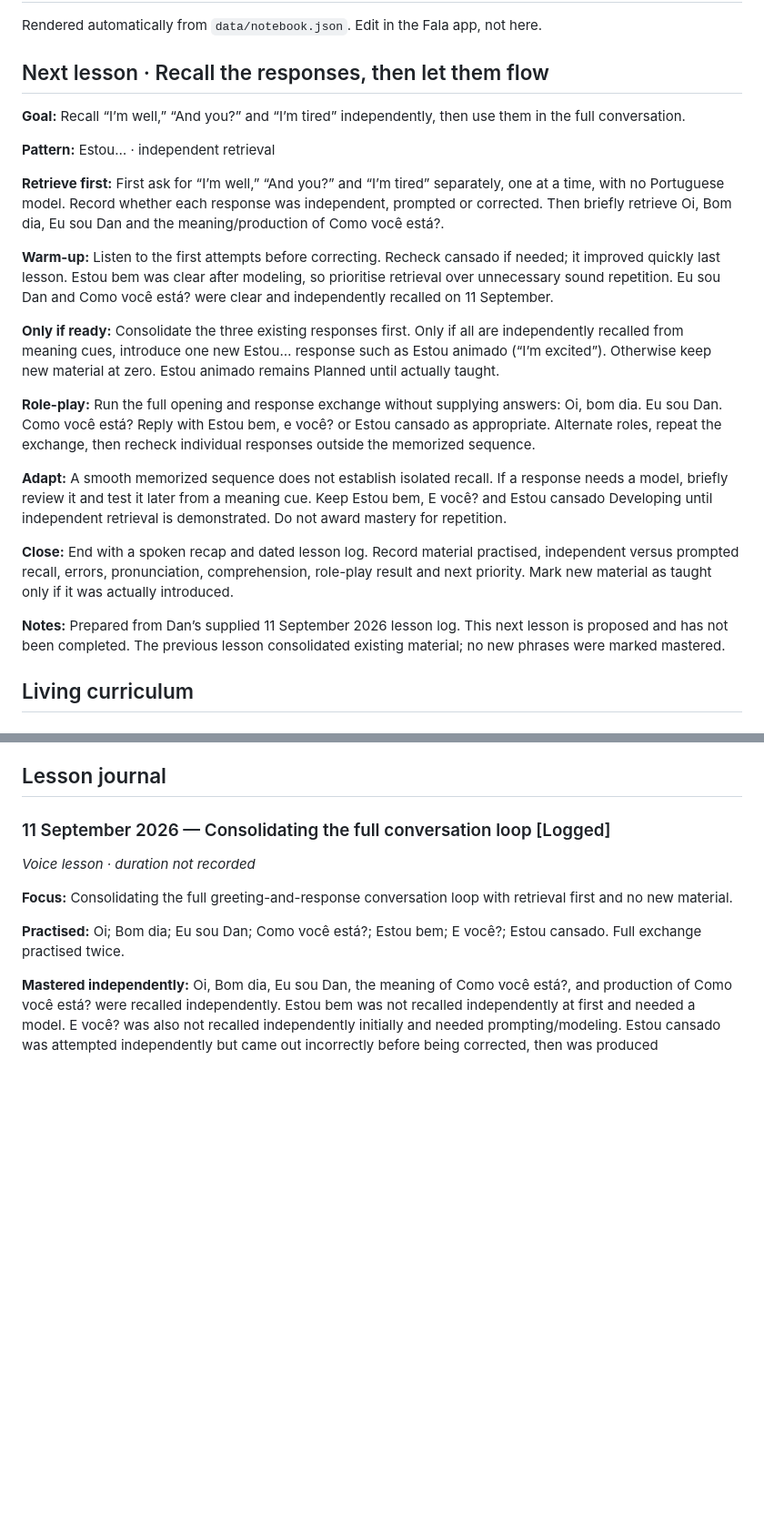
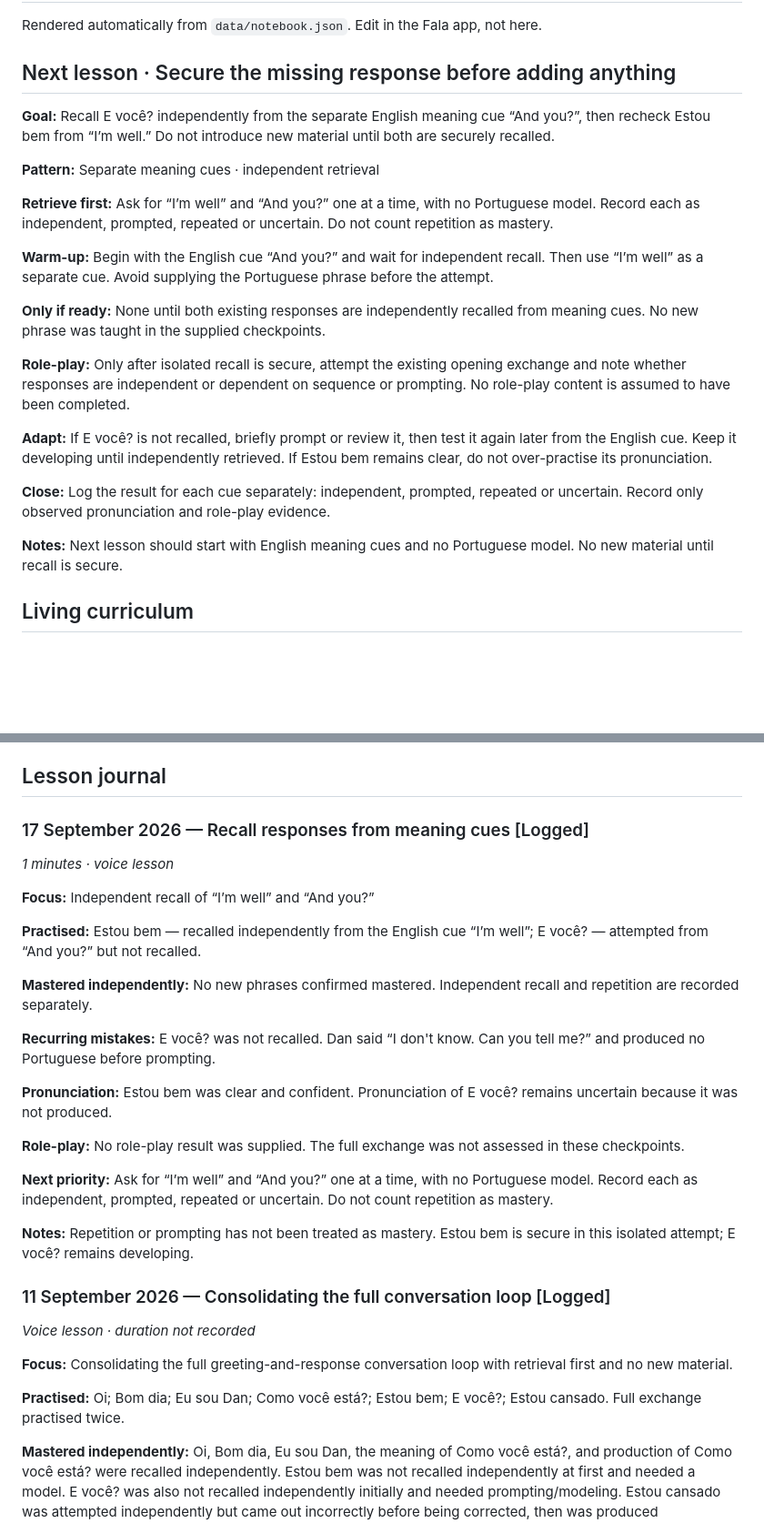
Before and after one commit to direland1987-cloud/fala, a Markdown page: JOURNAL.md, 2 parts joined by grey strips. Shown at 91% size. Drawn GitHub-style; blank space fills up the shorter version.

Commit message:
Render journal [skip ci]

```diff
--- a/JOURNAL.md
+++ b/JOURNAL.md
@@ -2,25 +2,25 @@
 
 Rendered automatically from `data/notebook.json`. Edit in the Fala app, not here.
 
-## Next lesson · Recall the responses, then let them flow
+## Next lesson · Secure the missing response before adding anything
 
-**Goal:** Recall “I’m well,” “And you?” and “I’m tired” independently, then use them in the full conversation.
+**Goal:** Recall E você? independently from the separate English meaning cue “And you?”, then recheck Estou bem from “I’m well.” Do not introduce new material until both are securely recalled.
 
-**Pattern:** Estou… · independent retrieval
+**Pattern:** Separate meaning cues · independent retrieval
 
-**Retrieve first:** First ask for “I’m well,” “And you?” and “I’m tired” separately, one at a time, with no Portuguese model. Record whether each response was independent, prompted or corrected. Then briefly retrieve Oi, Bom dia, Eu sou Dan and the meaning/production of Como você está?.
+**Retrieve first:** Ask for “I’m well” and “And you?” one at a time, with no Portuguese model. Record each as independent, prompted, repeated or uncertain. Do not count repetition as mastery.
 
-**Warm-up:** Listen to the first attempts before correcting. Recheck cansado if needed; it improved quickly last lesson. Estou bem was clear after modeling, so prioritise retrieval over unnecessary sound repetition. Eu sou Dan and Como você está? were clear and independently recalled on 11 September.
+**Warm-up:** Begin with the English cue “And you?” and wait for independent recall. Then use “I’m well” as a separate cue. Avoid supplying the Portuguese phrase before the attempt.
 
-**Only if ready:** Consolidate the three existing responses first. Only if all are independently recalled from meaning cues, introduce one new Estou… response such as Estou animado (“I’m excited”). Otherwise keep new material at zero. Estou animado remains Planned until actually taught.
+**Only if ready:** None until both existing responses are independently recalled from meaning cues. No new phrase was taught in the supplied checkpoints.
 
-**Role-play:** Run the full opening and response exchange without supplying answers: Oi, bom dia. Eu sou Dan. Como você está? Reply with Estou bem, e você? or Estou cansado as appropriate. Alternate roles, repeat the exchange, then recheck individual responses outside the memorized sequence.
+**Role-play:** Only after isolated recall is secure, attempt the existing opening exchange and note whether responses are independent or dependent on sequence or prompting. No role-play content is assumed to have been completed.
 
-**Adapt:** A smooth memorized sequence does not establish isolated recall. If a response needs a model, briefly review it and test it later from a meaning cue. Keep Estou bem, E você? and Estou cansado Developing until independent retrieval is demonstrated. Do not award mastery for repetition.
+**Adapt:** If E você? is not recalled, briefly prompt or review it, then test it again later from the English cue. Keep it developing until independently retrieved. If Estou bem remains clear, do not over-practise its pronunciation.
 
-**Close:** End with a spoken recap and dated lesson log. Record material practised, independent versus prompted recall, errors, pronunciation, comprehension, role-play result and next priority. Mark new material as taught only if it was actually introduced.
+**Close:** Log the result for each cue separately: independent, prompted, repeated or uncertain. Record only observed pronunciation and role-play evidence.
 
-**Notes:** Prepared from Dan’s supplied 11 September 2026 lesson log. This next lesson is proposed and has not been completed. The previous lesson consolidated existing material; no new phrases were marked mastered.
+**Notes:** Next lesson should start with English meaning cues and no Portuguese model. No new material until recall is secure.
 
 ## Living curriculum
 
@@ -85,6 +86,26 @@ Lessons 41+ · Speak independently and recover when a word is missing.
 - Periodic review and spontaneous role-plays
 
 ## Lesson journal
+
+### 17 September 2026 — Recall responses from meaning cues [Logged]
+
+_1 minutes · voice lesson_
+
+**Focus:** Independent recall of “I’m well” and “And you?”
+
+**Practised:** Estou bem — recalled independently from the English cue “I’m well”; E você? — attempted from “And you?” but not recalled.
+
+**Mastered independently:** No new phrases confirmed mastered. Independent recall and repetition are recorded separately.
+
+**Recurring mistakes:** E você? was not recalled. Dan said “I don't know. Can you tell me?” and produced no Portuguese before prompting.
+
+**Pronunciation:** Estou bem was clear and confident. Pronunciation of E você? remains uncertain because it was not produced.
+
+**Role-play:** No role-play result was supplied. The full exchange was not assessed in these checkpoints.
+
+**Next priority:** Ask for “I’m well” and “And you?” one at a time, with no Portuguese model. Record each as independent, prompted, repeated or uncertain. Do not count repetition as mastery.
+
+**Notes:** Repetition or prompting has not been treated as mastery. Estou bem is secure in this isolated attempt; E você? remains developing.
 
 ### 11 September 2026 — Consolidating the full conversation loop [Logged]
 
```
Also changed, not shown: other parts of JOURNAL.md (+8 -7 lines).
